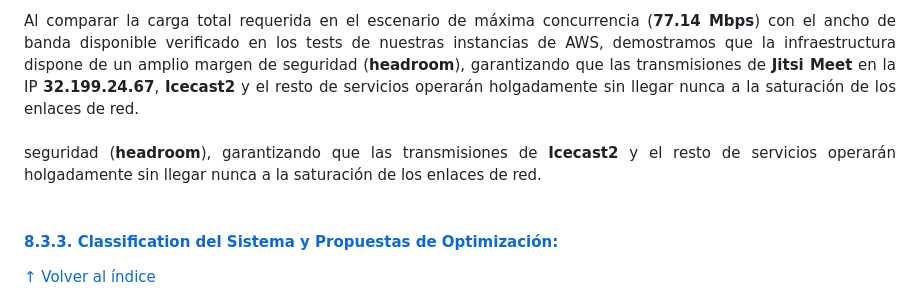
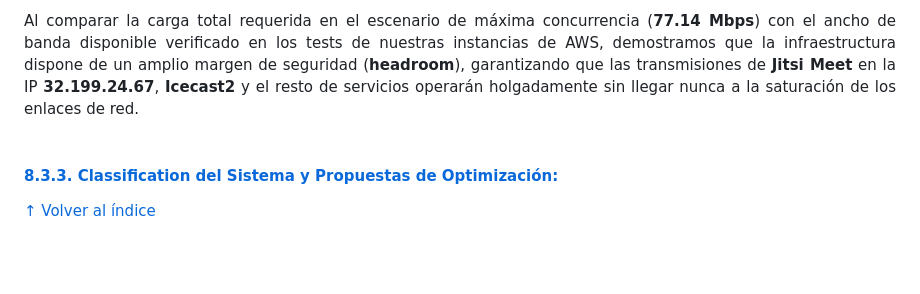
Before and after one commit to ITB2526-PieroYcaza/ProyectoTransversal-Grupo3, a Markdown page: README.md, the part around the change. Drawn GitHub-style; blank space fills up the shorter version.

```diff
--- a/README.md
+++ b/README.md
@@ -1928,7 +1928,7 @@ Para contrastar los datos experimentales obtenidos en el monitor, realizamos el
 * Carga Total Teórica Estimada: 9.6 Mbps + 60 Mbps + 7.54 Mbps = 77.14 Mbps.
 
 Al comparar la carga total requerida en el escenario de máxima concurrencia (<strong>77.14 Mbps</strong>) con el ancho de banda disponible verificado en los tests de nuestras instancias de AWS, demostramos que la infraestructura dispone de un amplio margen de seguridad (<strong>headroom</strong>), garantizando que las transmisiones de <strong>Jitsi Meet</strong> en la IP <strong>32.199.24.67</strong>, <strong>Icecast2</strong> y el resto de servicios operarán holgadamente sin llegar nunca a la saturación de los enlaces de red.<br><br>
-seguridad (<strong>headroom</strong>), garantizando que las transmisiones de <strong>Icecast2</strong> y el resto de servicios operarán holgadamente sin llegar nunca a la saturación de los enlaces de red.<br><br>
+
 </div>
 
 <a name="833-classification-del-sistema-y-propuestas-de-optimizacion"></a>
```
